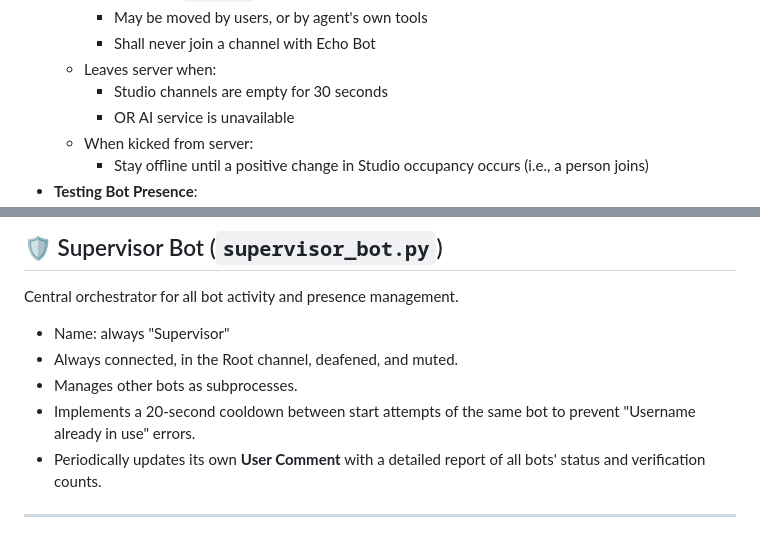
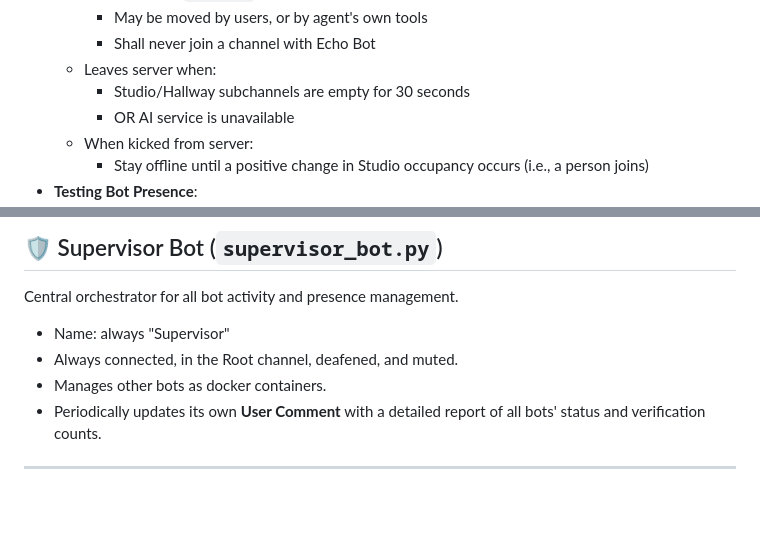
Before and after one commit to Erudition/MurmurHost, a Markdown page: CUSTOM_BOTS_SPEC.md, 2 parts joined by grey strips. Rendered like a GitHub page; blank space fills up the shorter version.

Commit message:
Clarify SPEC

```diff
--- a/CUSTOM_BOTS_SPEC.md
+++ b/CUSTOM_BOTS_SPEC.md
@@ -42,7 +42,7 @@ This document outlines the technical specifications and requirements for the cus
         - May be moved by users, or by agent's own tools
         - Shall never join a channel with Echo Bot
     - Leaves server when:
-        - Studio channels are empty for 30 seconds
+        - Studio/Hallway subchannels are empty for 30 seconds
         - OR AI service is unavailable
     - When kicked from server:
         - Stay offline until a positive change in Studio occupancy occurs (i.e., a person joins)
@@ -66,8 +66,7 @@ Central orchestrator for all bot activity and presence management.
 
 - Name: always "Supervisor"
 - Always connected, in the Root channel, deafened, and muted.
-- Manages other bots as subprocesses.
-- Implements a 20-second cooldown between start attempts of the same bot to prevent "Username already in use" errors.
+- Manages other bots as docker containers.
 - Periodically updates its own **User Comment** with a detailed report of all bots' status and verification counts.
 
 ---
```
